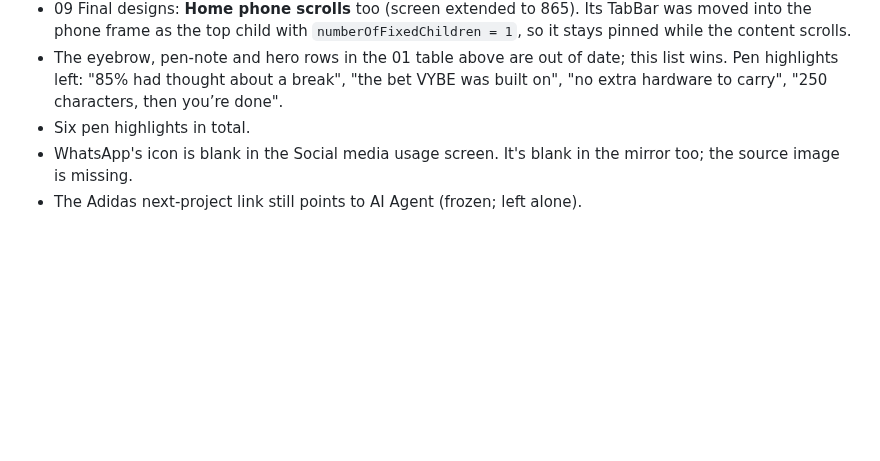
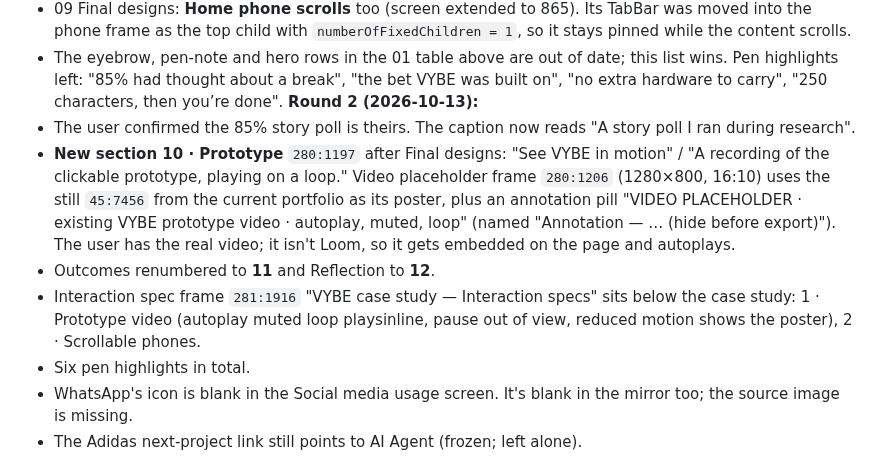
Before and after one commit to anupindikarthik529-prog/Portfolio, a Markdown page: HANDOVER.md, the part around the change. Rendered like a GitHub page; blank space fills up the shorter version.

Commit message:
Handover: VYBE prototype video placeholder, poll confirmed
Co-Authored-By: Claude Opus 5.5 <noreply@anthropic.com>
Claude-Session: https://claude.ai/code/session_01JfDsrrcrD6ejfMG7kQkm1T

```diff
--- a/HANDOVER.md
+++ b/HANDOVER.md
@@ -233,6 +233,11 @@ Frame **`269:1422`** "Case Study — VYBE (Academic project) — Desktop 1440",
 - 07 Process: gap between sketches and wireframes increased from 48 to 96.
 - 09 Final designs: **Home phone scrolls** too (screen extended to 865). Its TabBar was moved into the phone frame as the top child with `numberOfFixedChildren = 1`, so it stays pinned while the content scrolls.
 - The eyebrow, pen-note and hero rows in the 01 table above are out of date; this list wins. Pen highlights left: "85% had thought about a break", "the bet VYBE was built on", "no extra hardware to carry", "250 characters, then you’re done".
+**Round 2 (2026-10-13):**
+- The user confirmed the 85% story poll is theirs. The caption now reads "A story poll I ran during research".
+- **New section 10 · Prototype** `280:1197` after Final designs: "See VYBE in motion" / "A recording of the clickable prototype, playing on a loop." Video placeholder frame `280:1206` (1280×800, 16:10) uses the still `45:7456` from the current portfolio as its poster, plus an annotation pill "VIDEO PLACEHOLDER · existing VYBE prototype video · autoplay, muted, loop" (named "Annotation — … (hide before export)"). The user has the real video; it isn't Loom, so it gets embedded on the page and autoplays.
+- Outcomes renumbered to **11** and Reflection to **12**.
+- Interaction spec frame `281:1916` "VYBE case study — Interaction specs" sits below the case study: 1 · Prototype video (autoplay muted loop playsinline, pause out of view, reduced motion shows the poster), 2 · Scrollable phones.
 - Six pen highlights in total.
 - WhatsApp's icon is blank in the Social media usage screen. It's blank in the mirror too; the source image is missing.
 - The Adidas next-project link still points to AI Agent (frozen; left alone).
```
